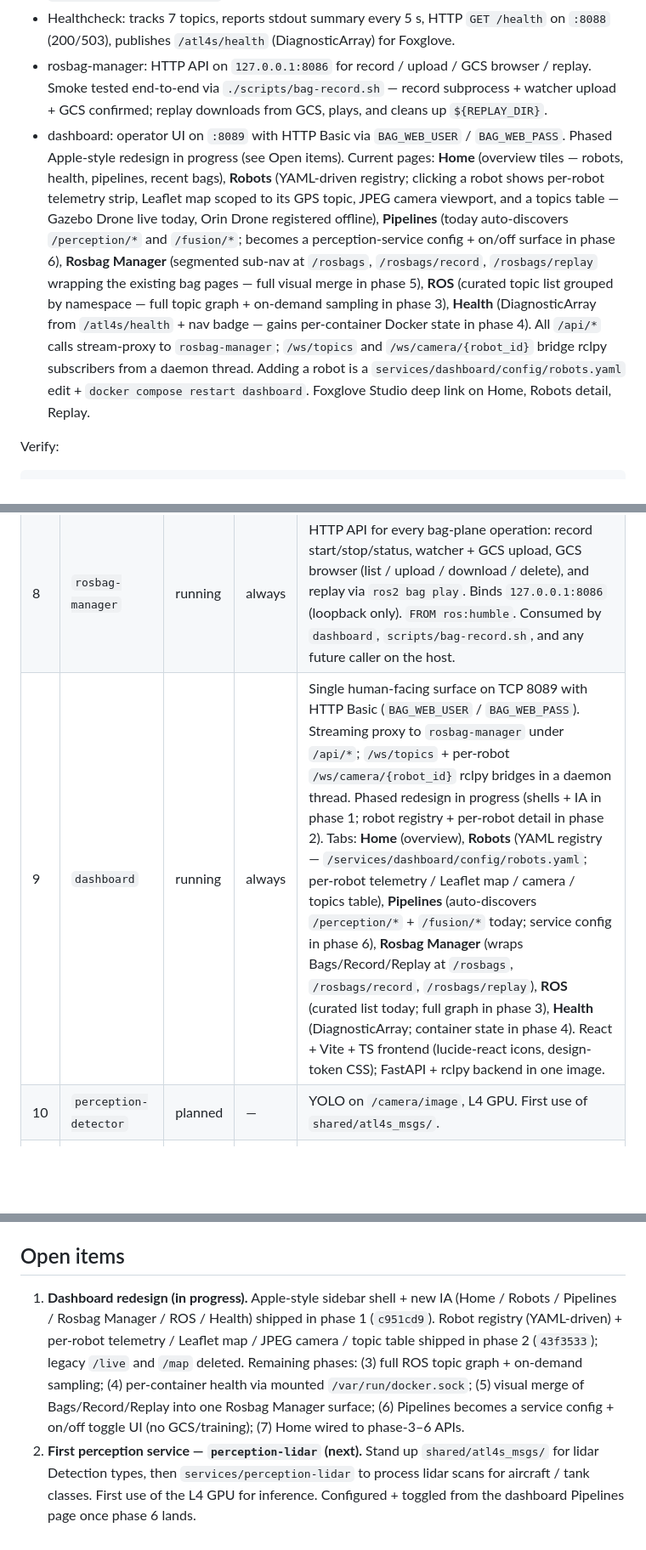
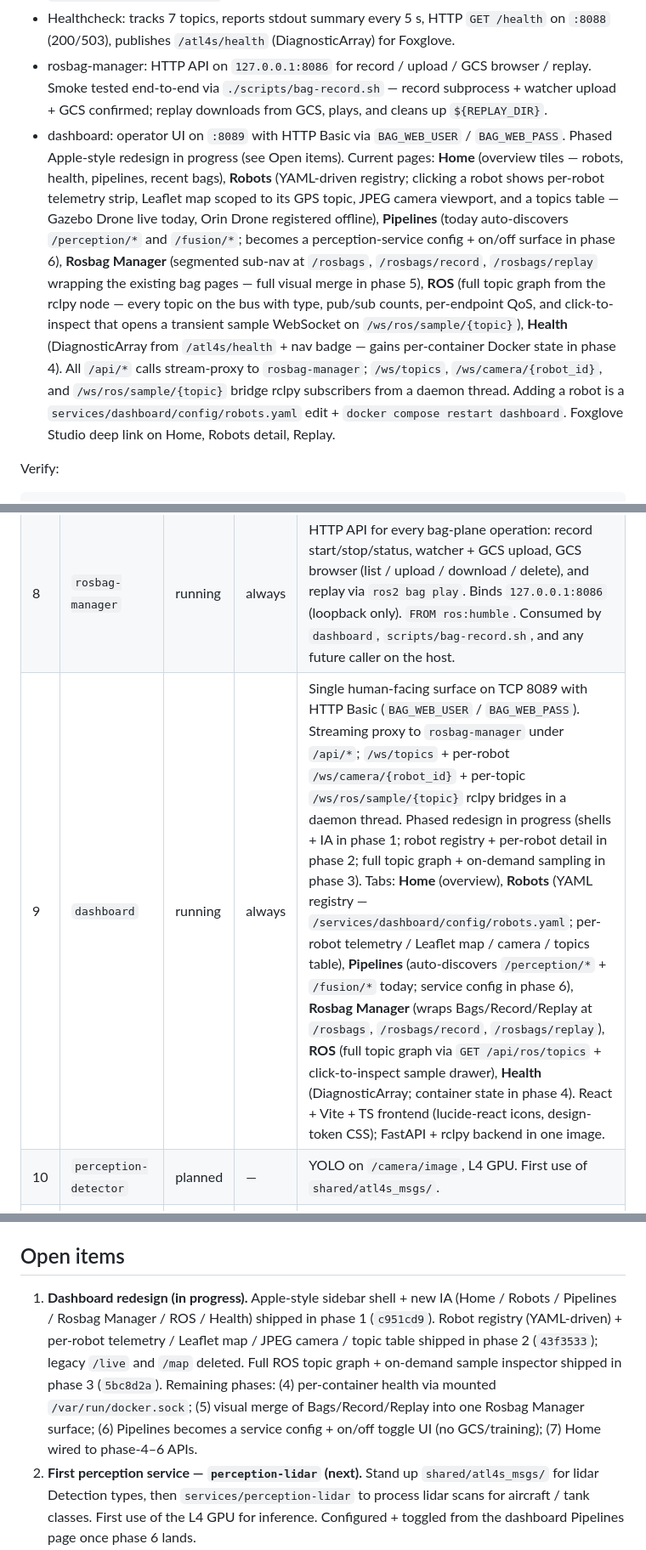
Before and after one commit to inmert/atl4s-monorepo, a Markdown page: HANDOFF.md, 3 parts joined by grey strips. Shown at 85% size. GitHub-like rendering; blank space fills up the shorter version.

```diff
--- a/HANDOFF.md
+++ b/HANDOFF.md
@@ -104,7 +104,7 @@ atl4s-monorepo/
 - Commander: low-battery → `set_mode RTL` verified end-to-end (forced via `BATTERY_LOW_THRESHOLD=1.0`).
 - Healthcheck: tracks 7 topics, reports stdout summary every 5 s, HTTP `GET /health` on `:8088` (200/503), publishes `/atl4s/health` (DiagnosticArray) for Foxglove.
 - rosbag-manager: HTTP API on `127.0.0.1:8086` for record / upload / GCS browser / replay. Smoke tested end-to-end via `./scripts/bag-record.sh` — record subprocess + watcher upload + GCS confirmed; replay downloads from GCS, plays, and cleans up `${REPLAY_DIR}`.
-- dashboard: operator UI on `:8089` with HTTP Basic via `BAG_WEB_USER` / `BAG_WEB_PASS`. Phased Apple-style redesign in progress (see Open items). Current pages: **Home** (overview tiles — robots, health, pipelines, recent bags), **Robots** (YAML-driven registry; clicking a robot shows per-robot telemetry strip, Leaflet map scoped to its GPS topic, JPEG camera viewport, and a topics table — Gazebo Drone live today, Orin Drone registered offline), **Pipelines** (today auto-discovers `/perception/*` and `/fusion/*`; becomes a perception-service config + on/off surface in phase 6), **Rosbag Manager** (segmented sub-nav at `/rosbags`, `/rosbags/record`, `/rosbags/replay` wrapping the existing bag pages — full visual merge in phase 5), **ROS** (curated topic list grouped by namespace — full topic graph + on-demand sampling in phase 3), **Health** (DiagnosticArray from `/atl4s/health` + nav badge — gains per-container Docker state in phase 4). All `/api/*` calls stream-proxy to `rosbag-manager`; `/ws/topics` and `/ws/camera/{robot_id}` bridge rclpy subscribers from a daemon thread. Adding a robot is a `services/dashboard/config/robots.yaml` edit + `docker compose restart dashboard`. Foxglove Studio deep link on Home, Robots detail, Replay.
+- dashboard: operator UI on `:8089` with HTTP Basic via `BAG_WEB_USER` / `BAG_WEB_PASS`. Phased Apple-style redesign in progress (see Open items). Current pages: **Home** (overview tiles — robots, health, pipelines, recent bags), **Robots** (YAML-driven registry; clicking a robot shows per-robot telemetry strip, Leaflet map scoped to its GPS topic, JPEG camera viewport, and a topics table — Gazebo Drone live today, Orin Drone registered offline), **Pipelines** (today auto-discovers `/perception/*` and `/fusion/*`; becomes a perception-service config + on/off surface in phase 6), **Rosbag Manager** (segmented sub-nav at `/rosbags`, `/rosbags/record`, `/rosbags/replay` wrapping the existing bag pages — full visual merge in phase 5), **ROS** (full topic graph from the rclpy node — every topic on the bus with type, pub/sub counts, per-endpoint QoS, and click-to-inspect that opens a transient sample WebSocket on `/ws/ros/sample/{topic}`), **Health** (DiagnosticArray from `/atl4s/health` + nav badge — gains per-container Docker state in phase 4). All `/api/*` calls stream-proxy to `rosbag-manager`; `/ws/topics`, `/ws/camera/{robot_id}`, and `/ws/ros/sample/{topic}` bridge rclpy subscribers from a daemon thread. Adding a robot is a `services/dashboard/config/robots.yaml` edit + `docker compose restart dashboard`. Foxglove Studio deep link on Home, Robots detail, Replay.
 
 Verify:
 
@@ -212,7 +212,7 @@ The topic bridge (`services/dashboard/backend/topics.py`) calls `node.get_topic_
 | 6 | `commander` | running | always | Autonomy. Low-battery latch → `/mavros/set_mode RTL`. Threshold via `BATTERY_LOW_THRESHOLD`. |
 | 7 | `healthcheck` | running | always | Topic-liveness monitor. Stdout summary + HTTP `/health` on 8088 + `/atl4s/health` (DiagnosticArray). |
 | 8 | `rosbag-manager` | running | always | HTTP API for every bag-plane operation: record start/stop/status, watcher + GCS upload, GCS browser (list / upload / download / delete), and replay via `ros2 bag play`. Binds `127.0.0.1:8086` (loopback only). `FROM ros:humble`. Consumed by `dashboard`, `scripts/bag-record.sh`, and any future caller on the host. |
-| 9 | `dashboard` | running | always | Single human-facing surface on TCP 8089 with HTTP Basic (`BAG_WEB_USER` / `BAG_WEB_PASS`). Streaming proxy to `rosbag-manager` under `/api/*`; `/ws/topics` + per-robot `/ws/camera/{robot_id}` rclpy bridges in a daemon thread. Phased redesign in progress (shells + IA in phase 1; robot registry + per-robot detail in phase 2). Tabs: **Home** (overview), **Robots** (YAML registry — `/services/dashboard/config/robots.yaml`; per-robot telemetry / Leaflet map / camera / topics table), **Pipelines** (auto-discovers `/perception/*` + `/fusion/*` today; service config in phase 6), **Rosbag Manager** (wraps Bags/Record/Replay at `/rosbags`, `/rosbags/record`, `/rosbags/replay`), **ROS** (curated list today; full graph in phase 3), **Health** (DiagnosticArray; container state in phase 4). React + Vite + TS frontend (lucide-react icons, design-token CSS); FastAPI + rclpy backend in one image. |
+| 9 | `dashboard` | running | always | Single human-facing surface on TCP 8089 with HTTP Basic (`BAG_WEB_USER` / `BAG_WEB_PASS`). Streaming proxy to `rosbag-manager` under `/api/*`; `/ws/topics` + per-robot `/ws/camera/{robot_id}` + per-topic `/ws/ros/sample/{topic}` rclpy bridges in a daemon thread. Phased redesign in progress (shells + IA in phase 1; robot registry + per-robot detail in phase 2; full topic graph + on-demand sampling in phase 3). Tabs: **Home** (overview), **Robots** (YAML registry — `/services/dashboard/config/robots.yaml`; per-robot telemetry / Leaflet map / camera / topics table), **Pipelines** (auto-discovers `/perception/*` + `/fusion/*` today; service config in phase 6), **Rosbag Manager** (wraps Bags/Record/Replay at `/rosbags`, `/rosbags/record`, `/rosbags/replay`), **ROS** (full topic graph via `GET /api/ros/topics` + click-to-inspect sample drawer), **Health** (DiagnosticArray; container state in phase 4). React + Vite + TS frontend (lucide-react icons, design-token CSS); FastAPI + rclpy backend in one image. |
 | 10 | `perception-detector` | planned | — | YOLO on `/camera/image`, L4 GPU. First use of `shared/atl4s_msgs/`. |
 | 11 | `perception-segmenter` | planned | — | Segmentation. |
 | 12 | `perception-fault` | planned | — | Fault / anomaly detection. |
@@ -232,7 +232,7 @@ See [docs/ros-topics.md](docs/ros-topics.md). Stable namespaces:
 
 ## Open items
 
-1. **Dashboard redesign (in progress).** Apple-style sidebar shell + new IA (Home / Robots / Pipelines / Rosbag Manager / ROS / Health) shipped in phase 1 (`c951cd9`). Robot registry (YAML-driven) + per-robot telemetry / Leaflet map / JPEG camera / topic table shipped in phase 2 (`43f3533`); legacy `/live` and `/map` deleted. Remaining phases: (3) full ROS topic graph + on-demand sampling; (4) per-container health via mounted `/var/run/docker.sock`; (5) visual merge of Bags/Record/Replay into one Rosbag Manager surface; (6) Pipelines becomes a service config + on/off toggle UI (no GCS/training); (7) Home wired to phase-3–6 APIs.
+1. **Dashboard redesign (in progress).** Apple-style sidebar shell + new IA (Home / Robots / Pipelines / Rosbag Manager / ROS / Health) shipped in phase 1 (`c951cd9`). Robot registry (YAML-driven) + per-robot telemetry / Leaflet map / JPEG camera / topic table shipped in phase 2 (`43f3533`); legacy `/live` and `/map` deleted. Full ROS topic graph + on-demand sample inspector shipped in phase 3 (`5bc8d2a`). Remaining phases: (4) per-container health via mounted `/var/run/docker.sock`; (5) visual merge of Bags/Record/Replay into one Rosbag Manager surface; (6) Pipelines becomes a service config + on/off toggle UI (no GCS/training); (7) Home wired to phase-4–6 APIs.
 2. **First perception service — `perception-lidar` (next).** Stand up `shared/atl4s_msgs/` for lidar Detection types, then `services/perception-lidar` to process lidar scans for aircraft / tank classes. First use of the L4 GPU for inference. Configured + toggled from the dashboard Pipelines page once phase 6 lands.
 3. **More `commander` behaviors** — takeoff command, waypoint loop, geofence triggers, event publishing to `/atl4s/events`. Pure ROS 2 work, no new infrastructure.
 4. **Drone integration (Orin Nano)** — Orin runs MAVProxy with `--out udp:<VM_external_IP>:14550`, open UDP 14550 in the firewall to the Orin's IP. Orin-side recording + upload calls `rosbag-manager`'s API to push real RealSense + lidar bags to GCS. Zenoh bridge for ROS topics over WAN comes at the end (`ingestion` service). The Orin Drone is already a first-class entry in the dashboard robot registry (offline until integration).
```
Also changed, not shown: README.md (+1 -1 lines), services/dashboard/README.md (+12 -2 lines).
